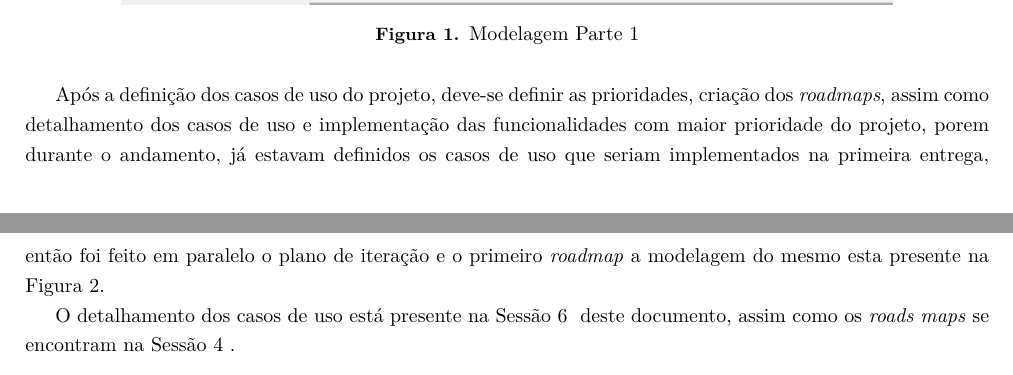
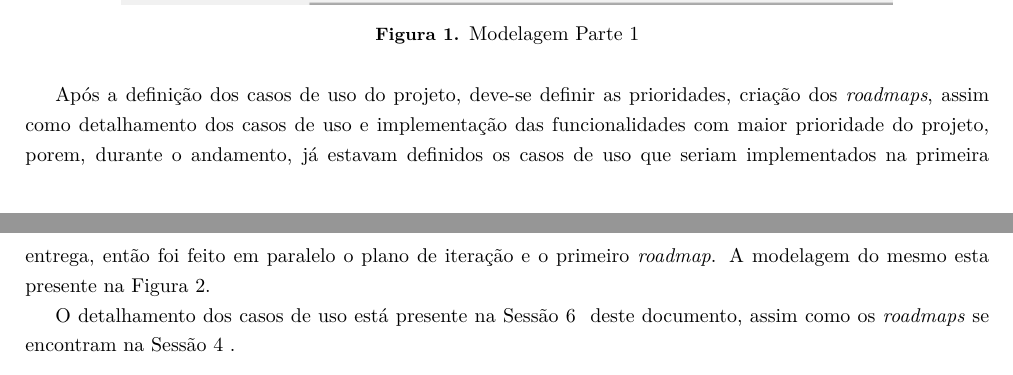
Before and after one commit to EduardoBrasil/Requisitos, a LaTeX document (main.tex, which reads conteudo/docCasoDeUso.tex, conteudo/processo.tex, conteudo/visao.tex): two parts of pages 11 and 12 of 30, joined at a grey line, cut so that both start at the same text. The pictures show the PDF file Requisitos.pdf that the author committed with the source.

Commit message:
Organizando e revisando documento

```diff
--- a/conteudo/docCasoDeUso.tex
+++ b/conteudo/docCasoDeUso.tex
@@ -62,18 +62,18 @@ A seguir estão os detalhamentos dos casos de uso que serão implementados nas s
 
 \subsubsection{Caso de Uso - UC1.3.1.1 - Definir Metodologia}
 
-\paragraph{Descrição}
+\paragraph{Descrição:}
 
 Este caso de uso especifica a ação do sistema de, dada as informações solicitadas, selecionar a melhor rota possível para o desenvolvimento do projeto, podendo o usuário, ao final do questionário, decidir se irá seguir ou não a rota sugerida, e então preparar a ferramenta para a metodologia escolhida.
 
 \begin{enumerate}
-	\item Atores
+	\item \textbf{Atores:}
 		Engenheiro de requisitos.
-	\item Pré-condições
+	\item \textbf{Pré-condições:}
 		Não existe pré condições para este caso de uso.
-	\item Pós-condições
+	\item \textbf{Pós-condições:}
 		A rota a ser utilizada deve estar definida ao final da execução deste caso de uso.
-	\item Requisitos Funcionais
+	\item \textbf{Requisitos Funcionais:}
 		\begin{itemize}
 			\item RF02 - O sistema deverá calcular a metodologia idela para o projeto;
 			\item RF03 - O sistema deverá permitir ao usuário escolher a própria metodologia;
--- a/conteudo/processo.tex
+++ b/conteudo/processo.tex
@@ -2,7 +2,7 @@
 
 Inicialmente, foi necessário entender o problema do qual iriamos tratar, traçar características e definir uma visão com o cliente para impedir problemas futuros, como, por exemplo, problemas de comunicação causados por ambiguidade ou coisas parecidas, estas informações estão esclarecidas no Documento de Visão, presente na Sessão \ref{sec:document_de_visao} deste documento.
 
-Após a definição do Problema iniciou-se a parte de elicitações de requisitos, tanto funcionais como não funcionais, a modelagem desta está representada na Figura \ref{img:modelagem1}
+Após a definição do Problema iniciou-se a parte de elicitações de requisitos, tanto funcionais como não funcionais, a modelagem desta está representada na Figura \ref{img:modelagem1}.
 
 \begin{figure}[H]
 	\centering
@@ -12,9 +12,9 @@ Após a definição do Problema iniciou-se a parte de elicitações de requisito
 \end{figure}
 
 
-Após a definição dos casos de uso do projeto, deve-se definir as prioridades, criação dos \textit{roadmaps}, assim como detalhamento dos casos de uso e implementação das funcionalidades com maior prioridade do projeto, porem durante o andamento, já estavam definidos os casos de uso que seriam implementados na primeira entrega, então foi feito em paralelo o plano de iteração e o primeiro \textit{roadmap} a modelagem do mesmo esta presente na Figura \ref{img:modelagem2}.
+Após a definição dos casos de uso do projeto, deve-se definir as prioridades, criação dos \textit{roadmaps}, assim como detalhamento dos casos de uso e implementação das funcionalidades com maior prioridade do projeto, porem, durante o andamento, já estavam definidos os casos de uso que seriam implementados na primeira entrega, então foi feito em paralelo o plano de iteração e o primeiro \textit{roadmap}. A modelagem do mesmo esta presente na Figura \ref{img:modelagem2}.
 
-O detalhamento dos casos de uso está presente na Sessão \ref{sec:documento_de_caso_de_uso} deste documento, assim como os \textit{roads maps} se encontram na Sessão \ref{sec:road_map}.
+O detalhamento dos casos de uso está presente na Sessão \ref{sec:documento_de_caso_de_uso} deste documento, assim como os \textit{roadmaps} se encontram na Sessão \ref{sec:road_map}.
 
 \begin{figure}[H]
 	\centering
--- a/conteudo/visao.tex
+++ b/conteudo/visao.tex
@@ -200,7 +200,7 @@ A ferramenta será capaz de disponibilizar a opção de modificar a abordagem in
 \subsection{Recursos do Produto}
 \label{subsub:recursos_produto}
 
-Os recursos do produto são as funcionalidades do sistema, o que futuramente será transformado em casos de uso, estes recursos estão organizados de acordo com a rastreabilidade proposta na Figura \ref{img:rastreabilidade} do relatório de projeto realizado anteriormente, e serão detalhados no documento de casos de uso, presente na Sessão \ref{sec:documento_de_caso_de_uso} deste documento. Os recursos estão organizados seguindo a rastreabilidade ilustrada na Figura \ref{img:tabelaRastreabilidade}.
+Os recursos do produto são as funcionalidades do sistema, o que futuramente será transformado em casos de uso, estes recursos estão organizados de acordo com a rastreabilidade proposta na Figura \ref{img:tabelaRastreabilidade} do relatório de projeto realizado anteriormente, e serão detalhados no documento de casos de uso, presente na Sessão \ref{sec:documento_de_caso_de_uso} deste documento. Os recursos estão organizados seguindo a rastreabilidade ilustrada na Figura \ref{img:tabelaRastreabilidade}.
 
 \begin{figure}[H]
 	\centering
```
Also changed, not shown: Requisitos.pdf, Área de Requisitos.pdf (deleted), conteudo/docCasoDeUso.tex (14 more changed lines).
